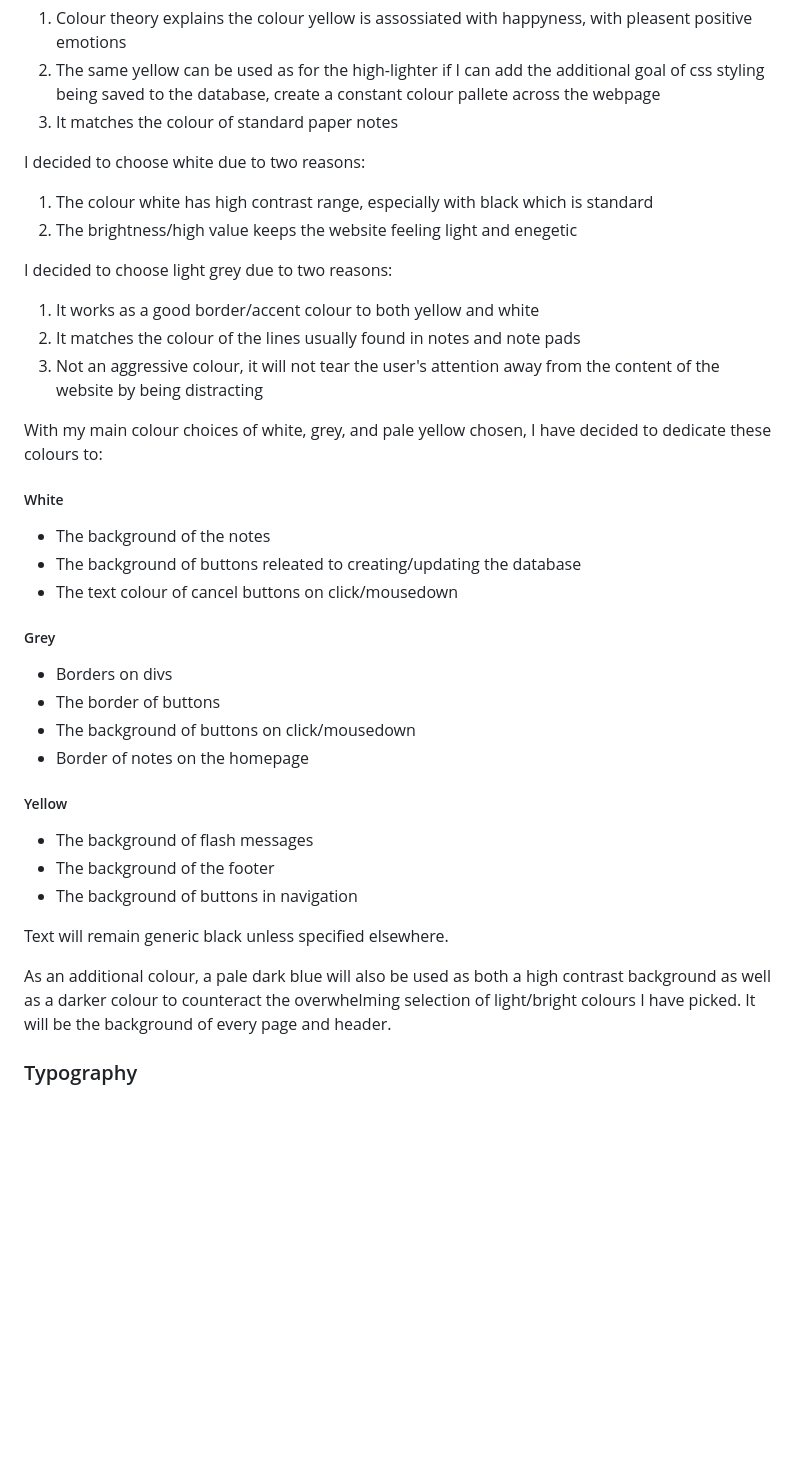
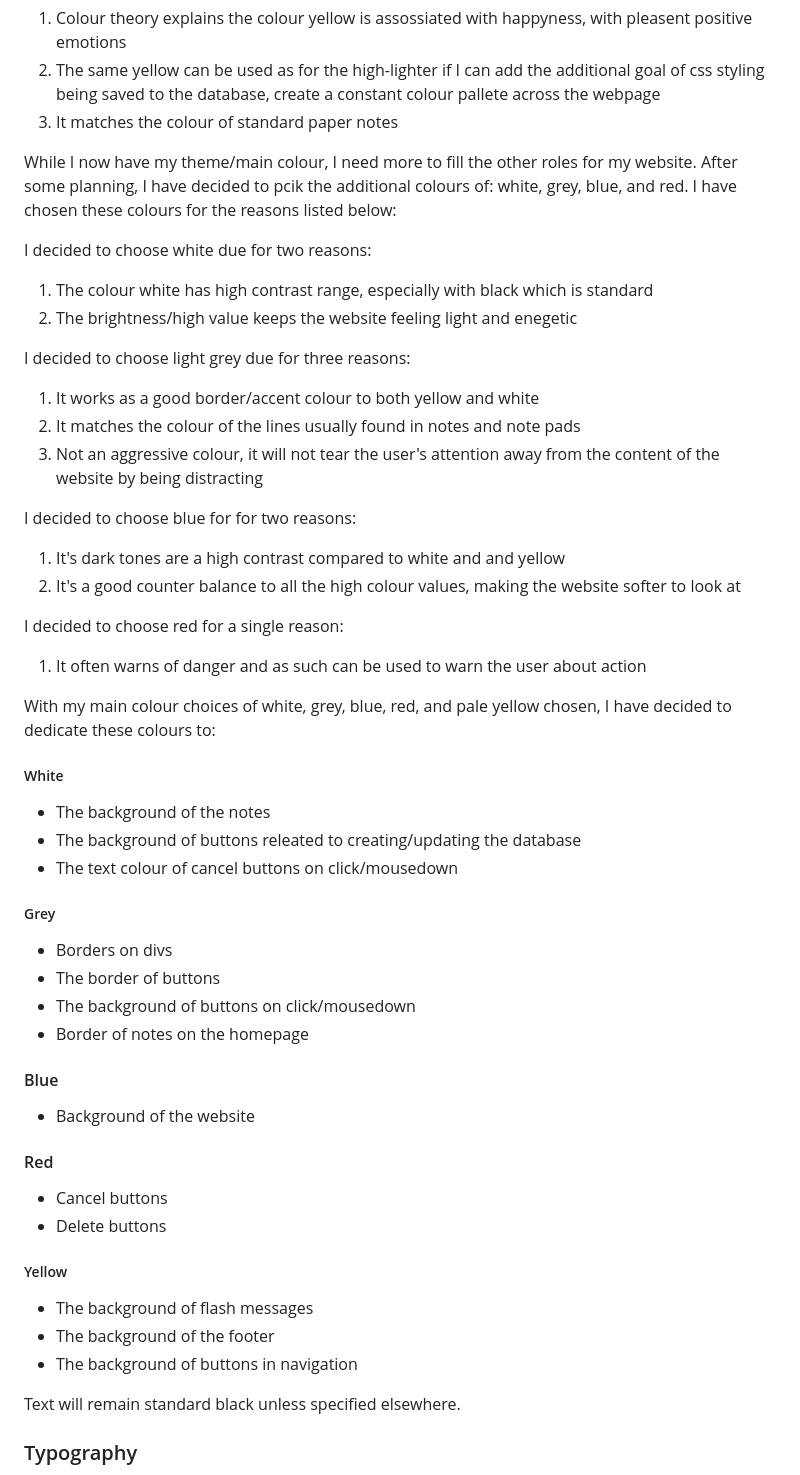
Before and after one commit to ConnorFriday-code/NoteGroupsProjectThree, a Markdown page: README.md, the part around the change. GitHub-like rendering; blank space fills up the shorter version.

Commit message:
Adding final details to colour section of README.

```diff
--- a/README.md
+++ b/README.md
@@ -49,16 +49,25 @@ I decided to choose yellow due to three reasons:
 2. The same yellow can be used as for the high-lighter if I can add the additional goal of css styling being saved to the database, create a constant colour pallete across the webpage
 3. It matches the colour of standard paper notes
 
-I decided to choose white due to two reasons:
+While I now have my theme/main colour, I need more to fill the other roles for my website. After some planning, I have decided to pcik the additional colours of: white, grey, blue, and red. I have chosen these colours for the reasons listed below:
+
+I decided to choose white due for two reasons:
 1. The colour white has high contrast range, especially with black which is standard
 2. The brightness/high value keeps the website feeling light and enegetic
 
-I decided to choose light grey due to two reasons:
+I decided to choose light grey due for three reasons:
 1. It works as a good border/accent colour to both yellow and white
 2. It matches the colour of the lines usually found in notes and note pads
 3. Not an aggressive colour, it will not tear the user's attention away from the content of the website by being distracting
 
-With my main colour choices of white, grey, and pale yellow chosen, I have decided to dedicate these colours to:
+I decided to choose blue for for two reasons:
+1. It's dark tones are a high contrast compared to white and and yellow
+2. It's a good counter balance to all the high colour values, making the website softer to look at
+
+I decided to choose red for a single reason:
+1. It often warns of danger and as such can be used to warn the user about action
+
+With my main colour choices of white, grey, blue, red, and pale yellow chosen, I have decided to dedicate these colours to:
 
 ##### White
 - The background of the notes
@@ -71,14 +80,19 @@ With my main colour choices of white, grey, and pale yellow chosen, I have decid
 - The background of buttons on click/mousedown
 - Border of notes on the homepage
 
+#### Blue
+- Background of the website
+
+#### Red
+- Cancel buttons
+- Delete buttons
+
 ##### Yellow
 - The background of flash messages
 - The background of the footer
 - The background of buttons in navigation
 
-Text will remain generic black unless specified elsewhere.
-
-As an additional colour, a pale dark blue will also be used as both a high contrast background as well as a darker colour to counteract the overwhelming selection of light/bright colours I have picked. It will be the background of every page and header.
+Text will remain standard black unless specified elsewhere.
 
 ### Typography
 Majority of the text will use the web-standard Sans-Serif text font. Important titles will the Ubuntu font. Ubuntu is chosen due to it being similair in visual style to San's serif, while still having some extra flair. Large title will be set at 32px. Standard font will be set to standard font size.
```
